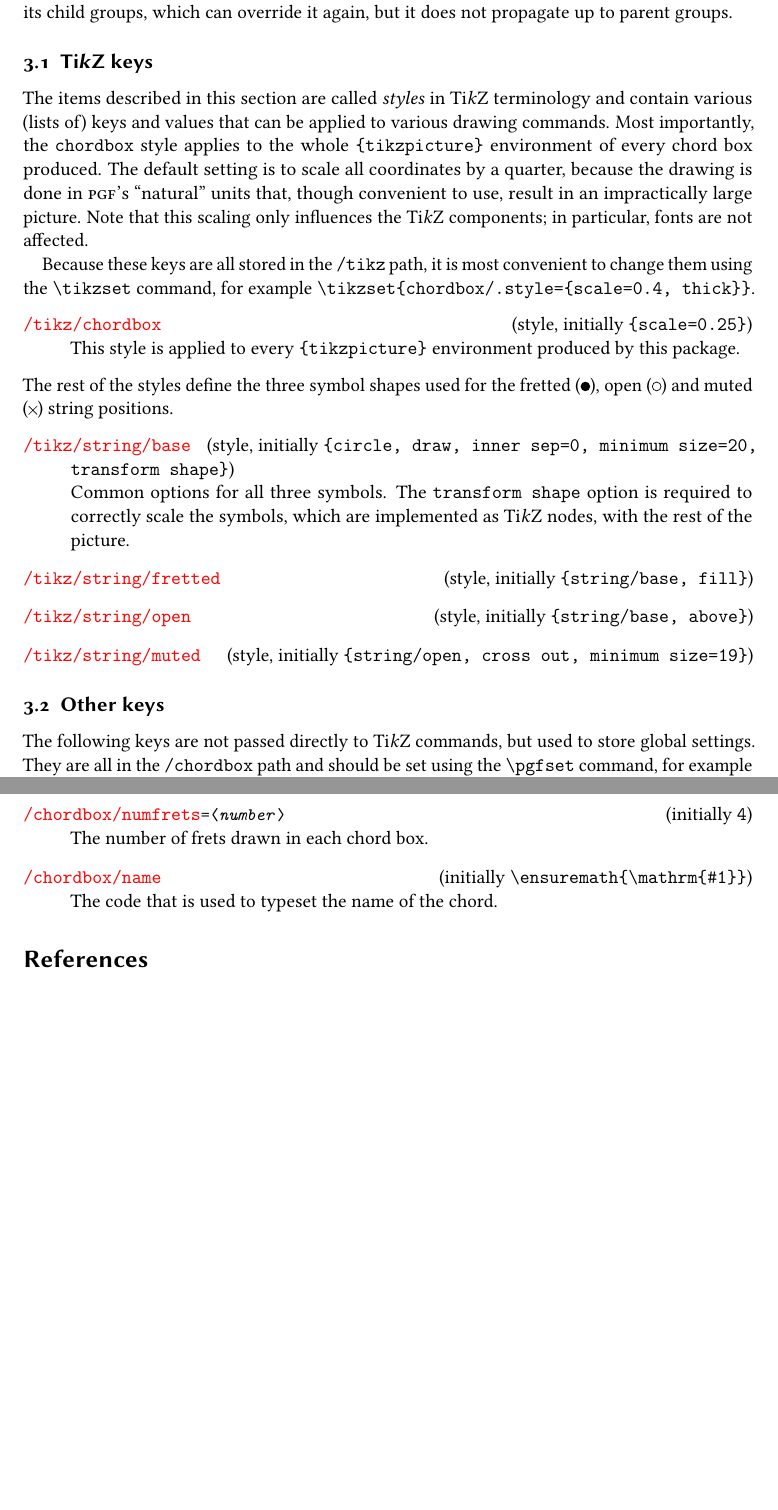
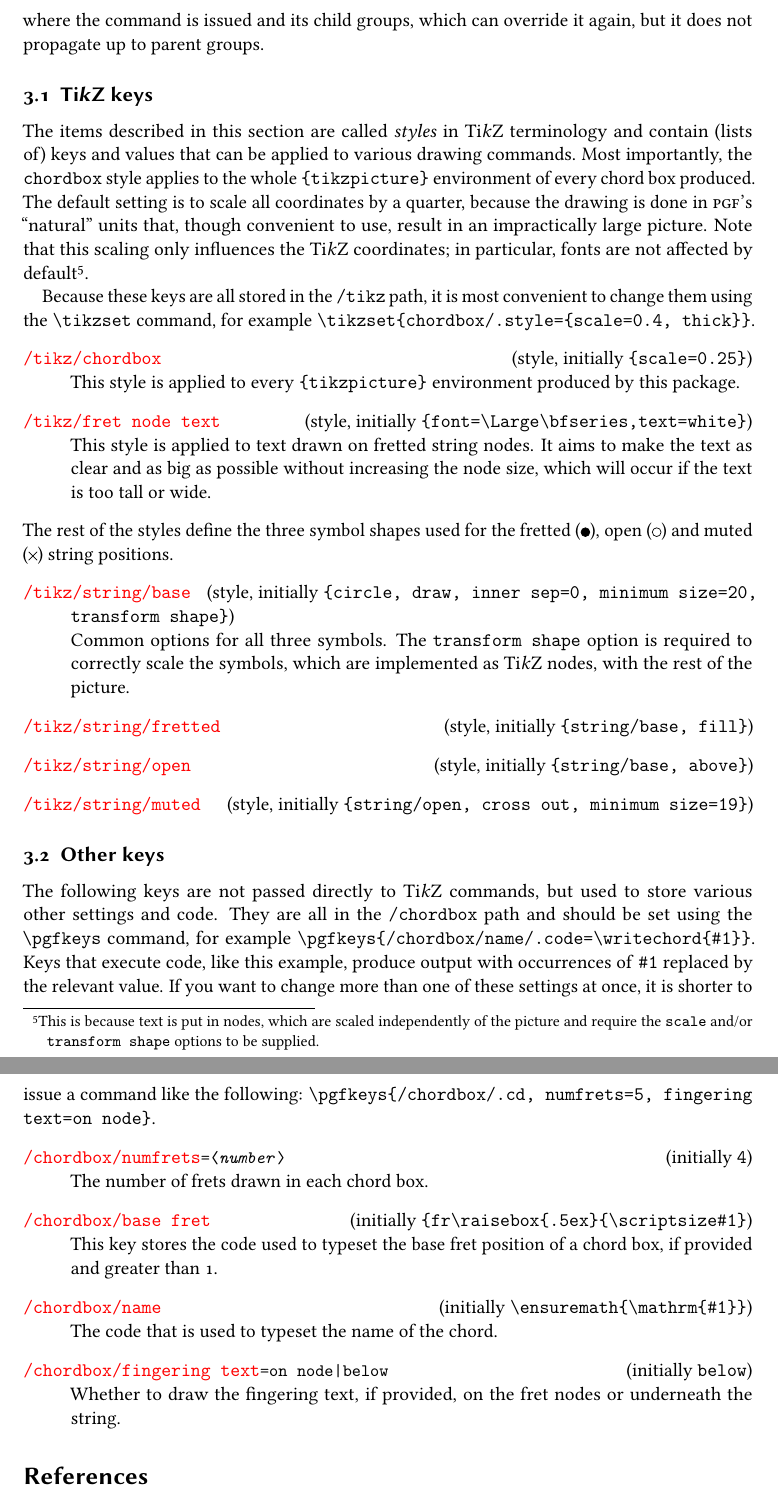
Before and after one commit to sfranzen/chordbox, a LaTeX document (chordbox.tex): two parts of pages 4 and 5 of 5 before the commit and two parts of pages 5 and 6 of 6 after it, joined at a grey line, cut so that both start at the same text, the shorter picture padded with empty space. Compiled offline with pdfLaTeX.

Commit message:
Document new features, reword some stuff
References to \pgfset were replaced by the more generic \pgfkeys
command.

```diff
--- a/chordbox.tex
+++ b/chordbox.tex
@@ -10,6 +10,7 @@
 \setcounter{tocdepth}{2}
 \usepackage{color}
 \usepackage{babel}
+\usepackage{booktabs}
 \usepackage{textcomp}
 \usepackage{url}
 \usepackage{microtype}
@@ -209,14 +244,16 @@ up to parent groups.
 \subsection{\TikZ{} keys}
 
 The items described in this section are called \emph{styles} in \TikZ{}
-terminology and contain various (lists of) keys and values that can
-be applied to various drawing commands. Most importantly, the \texttt{chordbox}
+terminology and contain (lists of) keys and values that can be applied
+to various drawing commands. Most importantly, the \texttt{chordbox}
 style applies to the whole \texttt{\{tikzpicture\}} environment of
 every chord box produced. The default setting is to scale all coordinates
 by a quarter, because the drawing is done in \noun{pgf}'s ``natural''
 units that, though convenient to use, result in an impractically large
-picture. Note that this scaling only influences the \TikZ{} components;
-in particular, fonts are not affected.
+picture. Note that this scaling only influences the \TikZ{} coordinates;
+in particular, fonts are not affected by default\footnote{This is because text is put in nodes, which are scaled independently
+of the picture and require the \texttt{scale} and/or \texttt{transform
+shape} options to be supplied.}.
 
 Because these keys are all stored in the \texttt{/tikz} path, it is
 most convenient to change them using the \texttt{\textbackslash tikzset}
@@ -226,6 +263,10 @@ thick\}\}}.
 \item [{/tikz/chordbox}] \hfill{}(style, initially \texttt{\{scale=0.25\}})\\
 This style is applied to every \texttt{\{tikzpicture\}} environment
 produced by this package.
+\item [{/tikz/fret~node~text}] \hfill{}(style, initially \texttt{\{font=\textbackslash Large\textbackslash bfseries,text=white\}})\\
+This style is applied to text drawn on fretted string nodes. It aims
+to make the text as clear and as big as possible without increasing
+the node size, which will occur if the text is too tall or wide.
 \end{description}
 The rest of the styles define the three symbol shapes used for the
 fretted (\tikz[chordbox]\coordinate[string=fretted];), open (\tikz[chordbox]\coordinate[string=open];)
@@ -247,15 +288,27 @@ cross out, minimum size=19\}})
 \subsection{Other keys\label{subsec:Other-keys}}
 
 The following keys are not passed directly to \TikZ{} commands, but
-used to store global settings. They are all in the \texttt{/chordbox}
-path and should be set using the \texttt{\textbackslash pgfset} command,
-for example \texttt{\textbackslash pgfset\{/chordbox/name/.code=\textbackslash writechord\{\#1\}\}}.
+used to store various other settings and code. They are all in the
+\texttt{/chordbox} path and should be set using the \texttt{\textbackslash pgfkeys}
+command, for example \texttt{\textbackslash pgfkeys\{/chordbox/name/.code=\textbackslash writechord\{\#1\}\}}.
+Keys that execute code, like this example, produce output with occurrences
+of \texttt{\#1} replaced by the relevant value. If you want to change
+more than one of these settings at once, it is shorter to issue a
+command like the following: \texttt{\textbackslash pgfkeys\{/chordbox/.cd,
+numfrets=5, fingering text=on node\}}.
 \begin{description}
-\item [{/chordbox/numfrets\texttt{\textcolor{black}{\small{}=\textlangle }}\texttt{\textcolor{black}{\emph{\small{}number}}}\texttt{\textcolor{black}{\small{}\textrangle{}}}}] \hfill{}(initially
+\item [{/chordbox/numfrets\texttt{\textcolor{black}{\small{}=\textlangle }}\texttt{\textcolor{black}{\emph{\small{}number}}}\texttt{\textcolor{black}{\small{}\textrangle }}\textcolor{black}{\small{}\label{/chordbox/numfrets}}}] \hfill{}(initially
 \texttt{4}) \\
 The number of frets drawn in each chord box.
+\item [{/chordbox/base~fret}] \hfill{}(initially \texttt{\{fr\textbackslash raisebox\{.5ex\}\{\textbackslash scriptsize\#1\}})\\
+This key stores the code used to typeset the base fret position of
+a chord box, if provided and greater than 1.
 \item [{/chordbox/name\label{/chordbox/name}}] \hfill{}(initially \texttt{\textbackslash ensuremath\{\textbackslash mathrm\{\#1\}\}})\\
 The code that is used to typeset the name of the chord.
+\item [{/chordbox/fingering~text\texttt{\textcolor{black}{\small{}=on}}}] \texttt{\textcolor{black}{\small{}node|below
+}}\hfill{}(initially \texttt{below})\\
+Whether to draw the fingering text, if provided, on the fret nodes
+or underneath the string.
 \end{description}
 
 \appendix
```
Also changed, not shown: chordbox.pdf, chordbox.tex (62 more changed lines).
